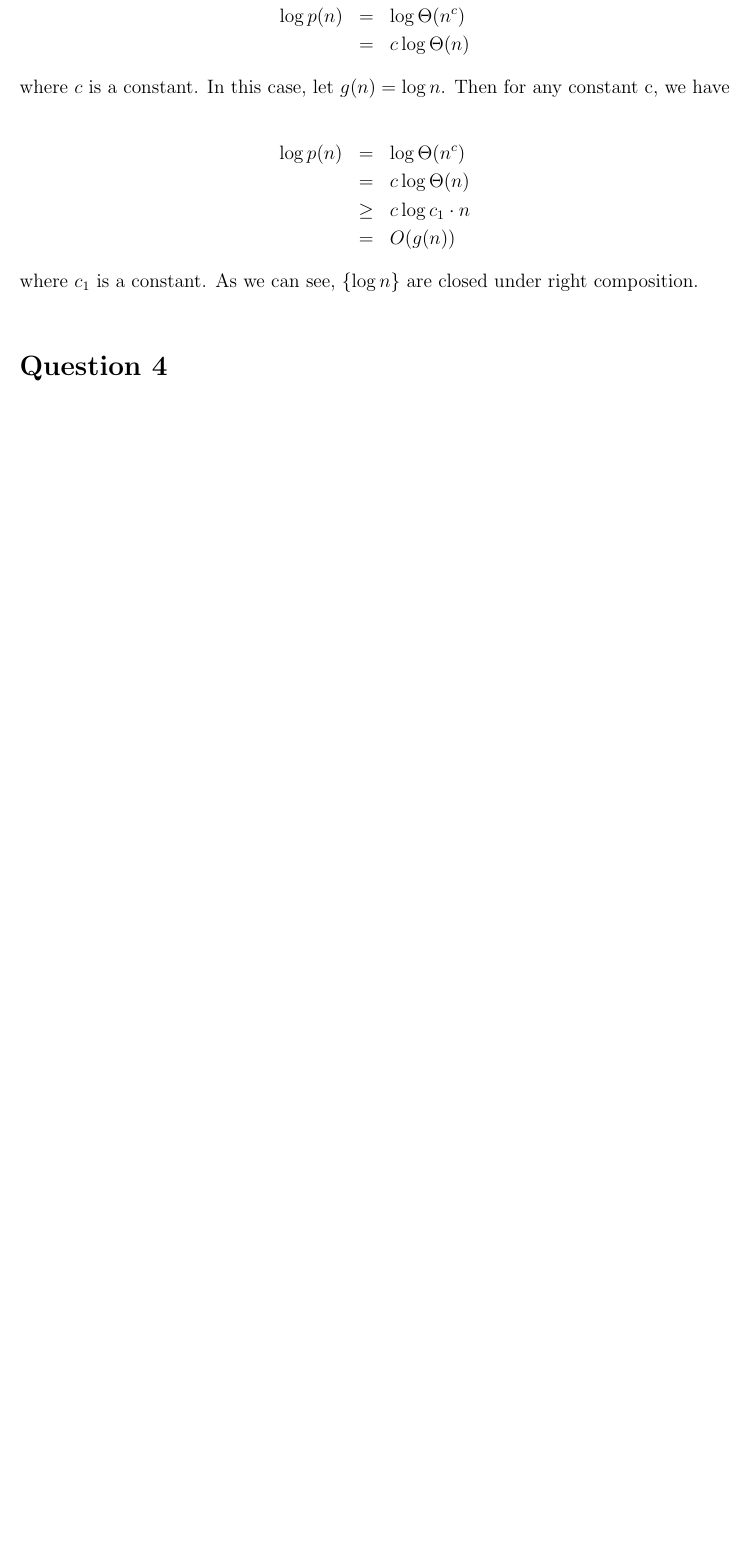
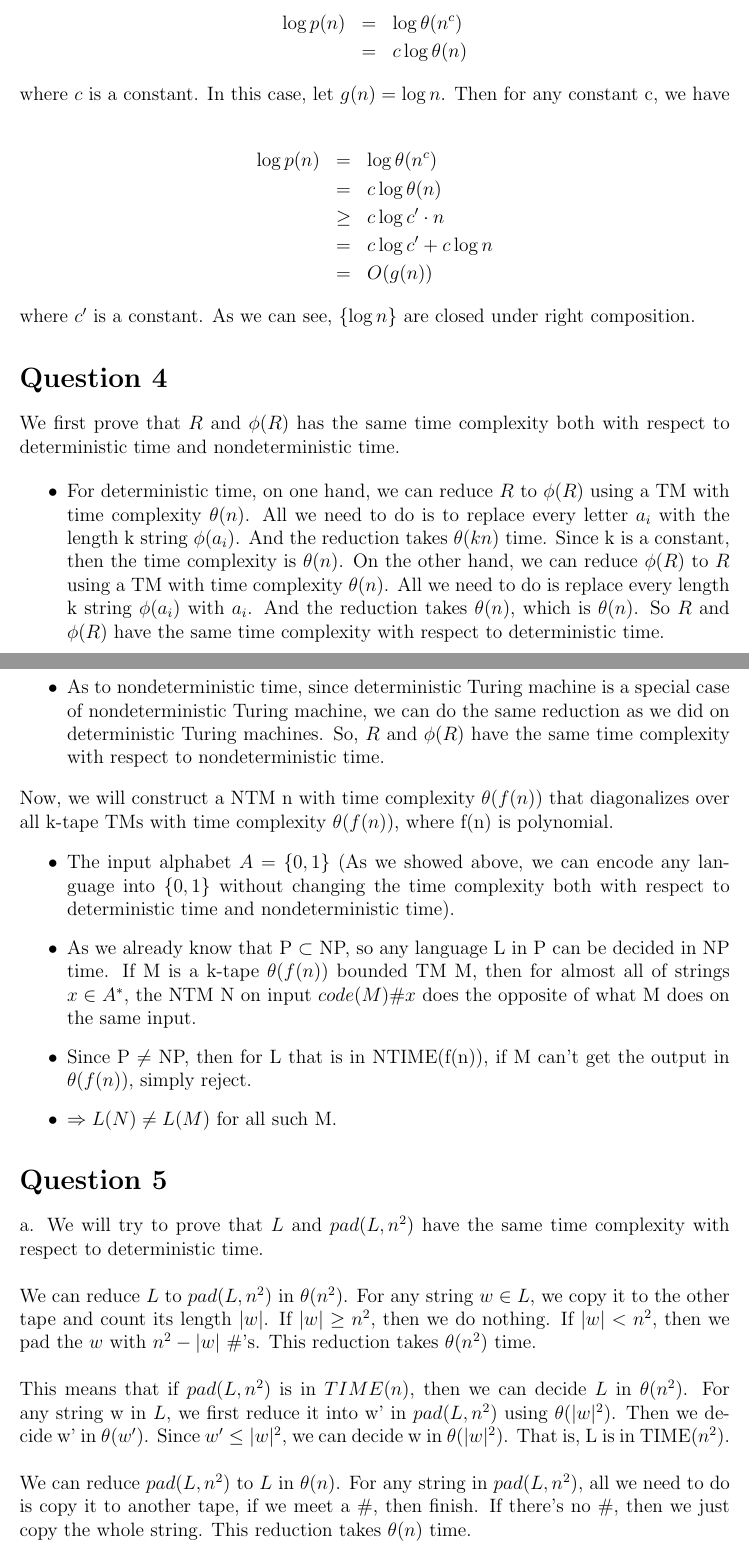
Before and after one commit to Jiaza492/LaTeX, a LaTeX document (coms4236-hmwk2/hmwk2.tex): part of page 4 of 4 before the commit and two parts of pages 4 and 5 of 6 after it, the two joined at a grey line, cut so that both start at the same text, the shorter picture padded with empty space. Compiled offline with LaTeX, dvips and Ghostscript.

Commit message:
cc hmwk2 finished

```diff
--- a/coms4236-hmwk2/hmwk2.tex
+++ b/coms4236-hmwk2/hmwk2.tex
@@ -147,26 +155,82 @@ $g(n) \in \{\log {n} \}$ such that $(\log {n})^{0.2} = O(g(n))$. \\
 $\{\log {n} \}$ are right closed. We have
 
 \begin{eqnarray*}
-  \log {p(n)} &=& \log {\Theta {(n^c)}} \\
-  &=& c \log {\Theta {(n)}}
+  \log {p(n)} &=& \log {\theta {(n^c)}} \\
+  &=& c \log {\theta {(n)}}
 \end{eqnarray*}
 
 where $c$ is a constant. In this case, let $g(n) = \log {n}$. Then for
 any constant c, we have
 
 \begin{eqnarray*}
-  \log {p(n)} &=& \log {\Theta {(n^c)}} \\
-  &=& c \log {\Theta {(n)}} \\
-  &\ge& c \log {c_1 \cdot n}\\
+  \log {p(n)} &=& \log {\theta {(n^c)}} \\
+  &=& c \log {\theta {(n)}} \\
+  &\ge& c \log {c' \cdot n} \\
+  &=& c \log c' + c \log n \\
   &=& O(g(n))
 \end{eqnarray*}
 
-where $c_1$ is a constant. As we can see, $\{\log {n} \}$ are
-closed under right composition. \\
+where $c'$ is a constant. As we can see, $\{\log {n} \}$ are
+closed under right composition.
 
 \section*{Question 4}
 
+We first prove that $R$ and $\phi(R)$ has the same time complexity
+both with respect to deterministic time and nondeterministic time.
 
+\begin{itemize}
+\item For deterministic time, on one hand, we can reduce $R$ to
+  $\phi(R)$ using a TM with time complexity $\theta (n)$. All we need
+  to do is to replace every letter $a_i$ with the length k string
+  $\phi(a_i)$. And the reduction takes $\theta (kn)$ time. Since k is
+  a constant, then the time complexity is $\theta (n)$. On the other
+  hand, we can reduce $\phi(R)$ to $R$ using a TM with time complexity
+  $\theta (n)$. All we need to do is replace every length k string
+  $\phi(a_i)$ with $a_i$. And the reduction takes $\theta(n)$, which
+  is $\theta (n)$. So $R$ and $\phi(R)$ have the same time complexity
+  with respect to deterministic time.
+\item As to nondeterministic time, since deterministic Turing machine
+  is a special case of nondeterministic Turing machine, we can do the
+  same reduction as we did on deterministic Turing machines. So, $R$
+  and $\phi(R)$ have the same time complexity with respect to
+  nondeterministic time.
+\end{itemize}
 
+Now, we will construct a NTM n with time complexity $\theta (f(n))$ that
+diagonalizes over all k-tape TMs with time complexity $\theta
+(f(n))$, where f(n) is polynomial.
 
+\begin{itemize}
+\item The input alphabet $A = \{ 0,1 \}$ (As we showed above, we can
+  encode any language into $\{ 0,1 \}$ without changing the time
+  complexity both with respect to deterministic time and
+  nondeterministic time).
+\item As we already know that P $\subset$ NP, so any language L in P
+  can be decided in NP time. If M is a k-tape $\theta (f(n))$ bounded
+  TM M, then for almost all of strings $x \in A^*$, the NTM N on input
+  $code(M)\#x$ does the opposite of what M does on the same input.
+\item Since P $\ne$ NP, then for L that is in NTIME(f(n)), if M can't
+  get the output in $\theta (f(n))$, simply reject.
+\item $\Rightarrow L(N) \ne L(M)$ for all such M.
+\end{itemize}
 
+\section*{Question 5}
+
+a. We will try to prove that $L$ and $pad(L, n^2)$ have the same time
+complexity with respect to deterministic time. \\
+
+We can reduce $L$ to $pad(L, n^2)$ in $\theta (n^2)$. For any string $w \in
+L$, we copy it to the other tape and count its length $|w|$. If $|w|
+\ge n^2$, then we do nothing. If $|w| < n^2$, then we pad the $w$ with
+$n^2 - |w|$ $\#$'s. This reduction takes $\theta (n^2)$ time. \\
+
+This means that if $pad(L, n^2)$ is in $TIME (n)$, then we can decide
+$L$ in $\theta (n^2)$. For any string w in $L$, we first reduce it into
+w' in $pad(L, n^2)$ using $\theta (|w|^2)$. Then we decide w' in
+$\theta (w')$. Since $w' \le |w|^2$, we can decide w in
+$\theta (|w|^2)$. That is, L is in TIME$(n^2)$. \\
+
+We can reduce $pad(L, n^2)$ to $L$ in $\theta (n)$. For any string
+in $pad(L, n^2)$, all we need to do is copy it to another tape, if we
+meet a $\#$, then finish. If there's no $\#$, then we just copy the
+whole string. This reduction takes $\theta (n)$ time. \\
```
Also changed, not shown: coms4236-hmwk2/hmwk2.tex (110 more changed lines).
